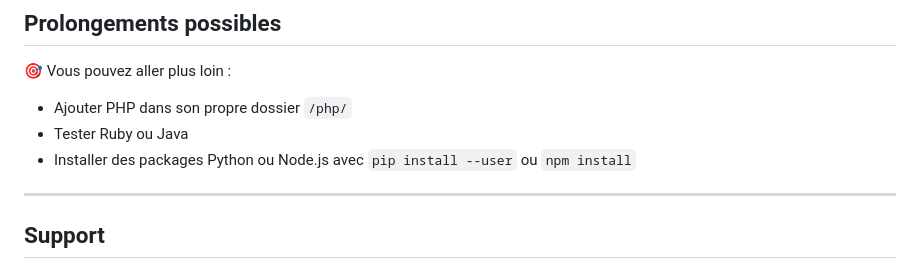
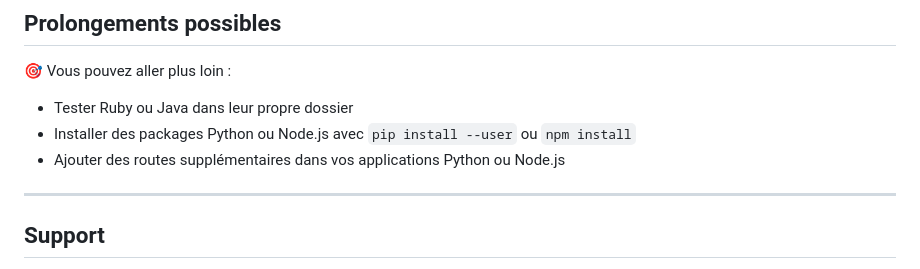
Before and after one commit to re3r73/repo-alwaysdata, a Markdown page: README.MD, the part around the change printed below. Drawn GitHub-style.

```diff
--- a/README.MD
+++ b/README.MD
@@ -111,9 +128,9 @@ Vous pourrez accéder aux différentes démos via la page d’accueil :
 ## Prolongements possibles
 
 🎯 Vous pouvez aller plus loin :
-- Ajouter PHP dans son propre dossier `/php/`
-- Tester Ruby ou Java
+- Tester Ruby ou Java dans leur propre dossier
 - Installer des packages Python ou Node.js avec `pip install --user` ou `npm install`
+- Ajouter des routes supplémentaires dans vos applications Python ou Node.js
 
 ---
 
```
Also changed, not shown: other parts of README.MD (+24 -7 lines).
